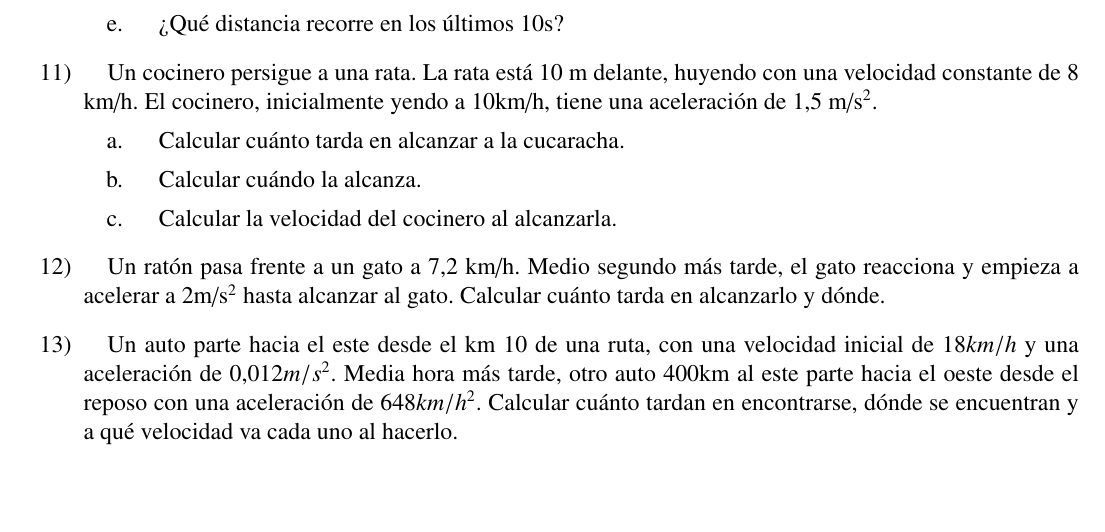
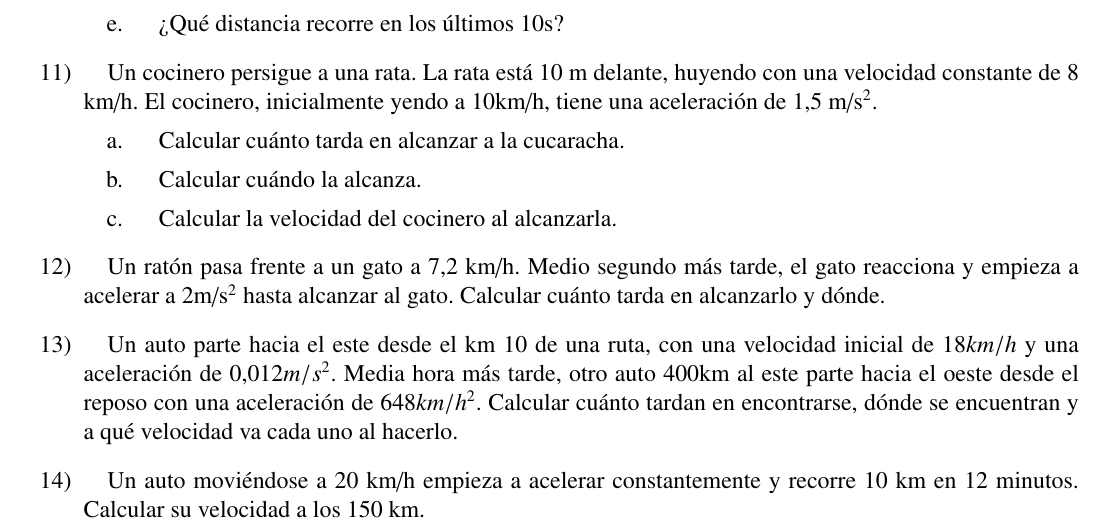
Before and after one commit to InspectorDave/LaTeX, a LaTeX document (Fisica Ejercicios/00main.tex, which reads Fisica Ejercicios/Content/cinematica.tex): part of page 4 of 9, cut so that both start at the same text, the shorter picture padded with empty space. Compiled offline with pdfLaTeX.

Commit message:
fisica_ej: agrego ejercicio de cinemática y ejercicio de mecánica

```diff
--- a/Fisica Ejercicios/Content/cinematica.tex
+++ b/Fisica Ejercicios/Content/cinematica.tex
@@ -67,6 +67,9 @@
 
 
 \item Un auto parte hacia el este desde el km 10 de una ruta, con una velocidad inicial de $18 km/h$ y una aceleración de $0,012 m/s^2$. Media hora más tarde, otro auto 400km al este parte hacia el oeste desde el reposo con una aceleración de $648 km/h^2$. Calcular cuánto tardan en encontrarse, dónde se encuentran y a qué velocidad va cada uno al hacerlo.
+
+
+\item Un auto moviéndose a 20 km/h empieza a acelerar constantemente y recorre 10 km en 12 minutos. Calcular su velocidad a los 150 km.
 \end{enumerate}
 
 
```
Also changed, not shown: 1 other file.
